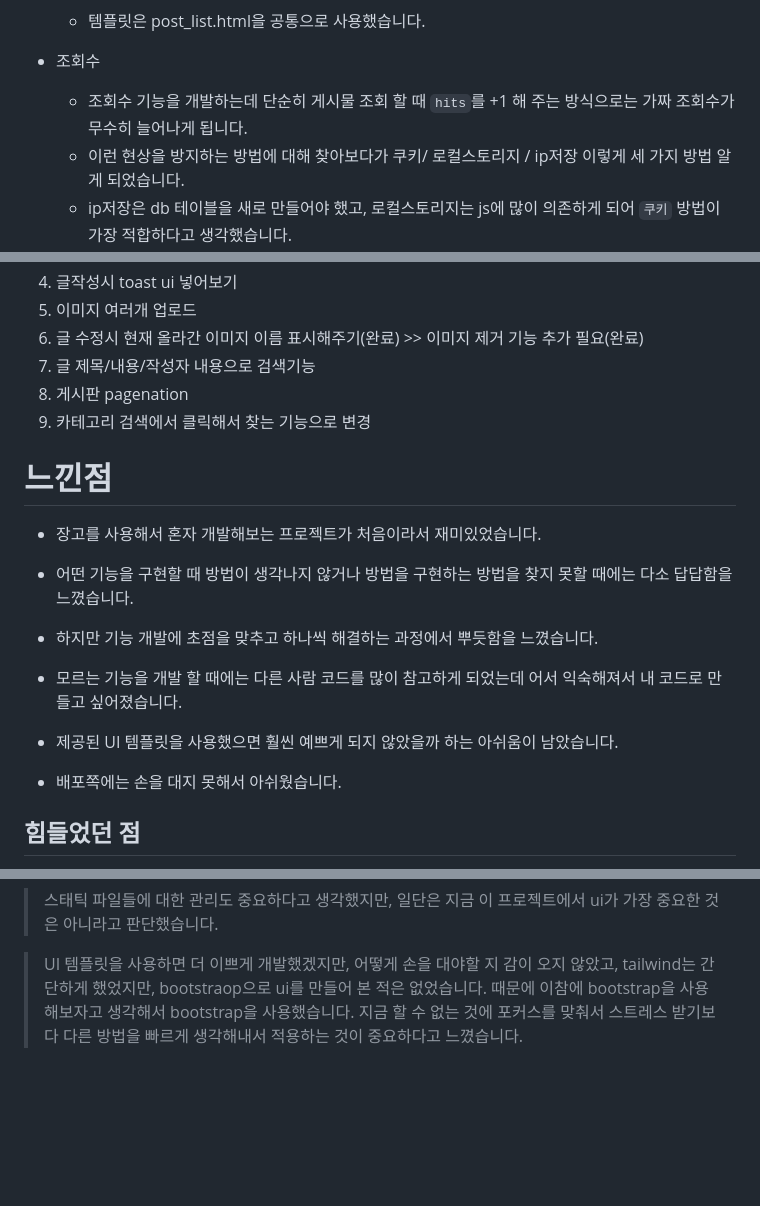
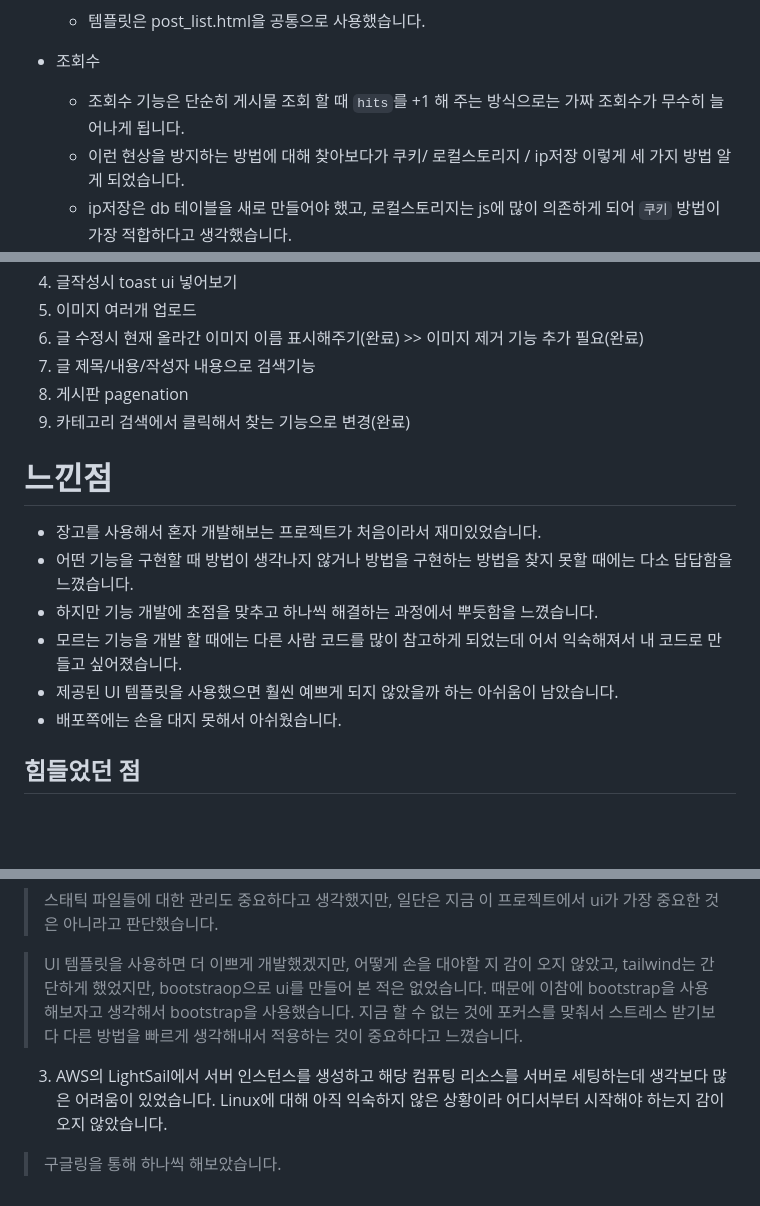
Before and after one commit to YuJinsoo/myBlog, a Markdown page: README.md, 3 parts joined by grey strips. Drawn GitHub-style; blank space fills up the shorter version.

Commit message:
readme 수정

```diff
--- a/README.md
+++ b/README.md
@@ -221,7 +221,7 @@
     - 템플릿은 post_list.html을 공통으로 사용했습니다.
 
 - 조회수
-    - 조회수 기능을 개발하는데 단순히 게시물 조회 할 때 `hits`를 +1 해 주는 방식으로는 가짜 조회수가 무수히 늘어나게 됩니다.
+    - 조회수 기능은 단순히 게시물 조회 할 때 `hits`를 +1 해 주는 방식으로는 가짜 조회수가 무수히 늘어나게 됩니다.
     - 이런 현상을 방지하는 방법에 대해 찾아보다가 쿠키/ 로컬스토리지 / ip저장 이렇게 세 가지 방법 알게 되었습니다.
     - ip저장은 db 테이블을 새로 만들어야 했고, 로컬스토리지는 js에 많이 의존하게 되어 `쿠키` 방법이 가장 적합하다고 생각했습니다.
     - 이 과정에서 django의 `view`에 들어오는 `request`에는 **쿠키**와 **세션** 과 같은 다양한 정보들이 함께 전달되는 것을 알게되었고, 쿠키와 세션을 잘 이해해야 유연한 웹 비스를 만들 수 있을 것 같다고 느꼈습니다. (쿠키와 세션을 이용한...)
@@ -247,7 +247,7 @@
 6. 글 수정시 현재 올라간 이미지 이름 표시해주기(완료) >> 이미지 제거 기능 추가 필요(완료)
 7. 글 제목/내용/작성자 내용으로 검색기능
 8. 게시판 pagenation
-9. 카테고리 검색에서 클릭해서 찾는 기능으로 변경
+9. 카테고리 검색에서 클릭해서 찾는 기능으로 변경(완료)
 
 
 # 느낀점
@@ -255,11 +255,8 @@
 - 장고를 사용해서 혼자 개발해보는 프로젝트가 처음이라서 재미있었습니다.
 - 어떤 기능을 구현할 때 방법이 생각나지 않거나 방법을 구현하는 방법을 찾지 못할 때에는 다소 답답함을 느꼈습니다.
 - 하지만 기능 개발에 초점을 맞추고 하나씩 해결하는 과정에서 뿌듯함을 느꼈습니다.
-
 - 모르는 기능을 개발 할 때에는 다른 사람 코드를 많이 참고하게 되었는데 어서 익숙해져서 내 코드로 만들고 싶어졌습니다.
-
 - 제공된 UI 템플릿을 사용했으면 훨씬 예쁘게 되지 않았을까 하는 아쉬움이 남았습니다.
-
 - 배포쪽에는 손을 대지 못해서 아쉬웠습니다.
 
 ## 힘들었던 점
@@ -275,3 +272,6 @@
   > 스태틱 파일들에 대한 관리도 중요하다고 생각했지만, 일단은 지금 이 프로젝트에서 ui가 가장 중요한 것은 아니라고 판단했습니다.
 
   > UI 템플릿을 사용하면 더 이쁘게 개발했겠지만, 어떻게 손을 대야할 지 감이 오지 않았고, tailwind는 간단하게 했었지만, bootstraop으로 ui를 만들어 본 적은 없었습니다. 때문에 이참에 bootstrap을 사용해보자고 생각해서 bootstrap을 사용했습니다. 지금 할 수 없는 것에 포커스를 맞춰서 스트레스 받기보다 다른 방법을 빠르게 생각해내서 적용하는 것이 중요하다고 느꼈습니다.
+
+3. AWS의 LightSail에서 서버 인스턴스를 생성하고 해당 컴퓨팅 리소스를 서버로 세팅하는데 생각보다 많은 어려움이 있었습니다. Linux에 대해 아직 익숙하지 않은 상황이라 어디서부터 시작해야 하는지 감이 오지 않았습니다.
+  > 구글링을 통해 하나씩 해보았습니다.
```
